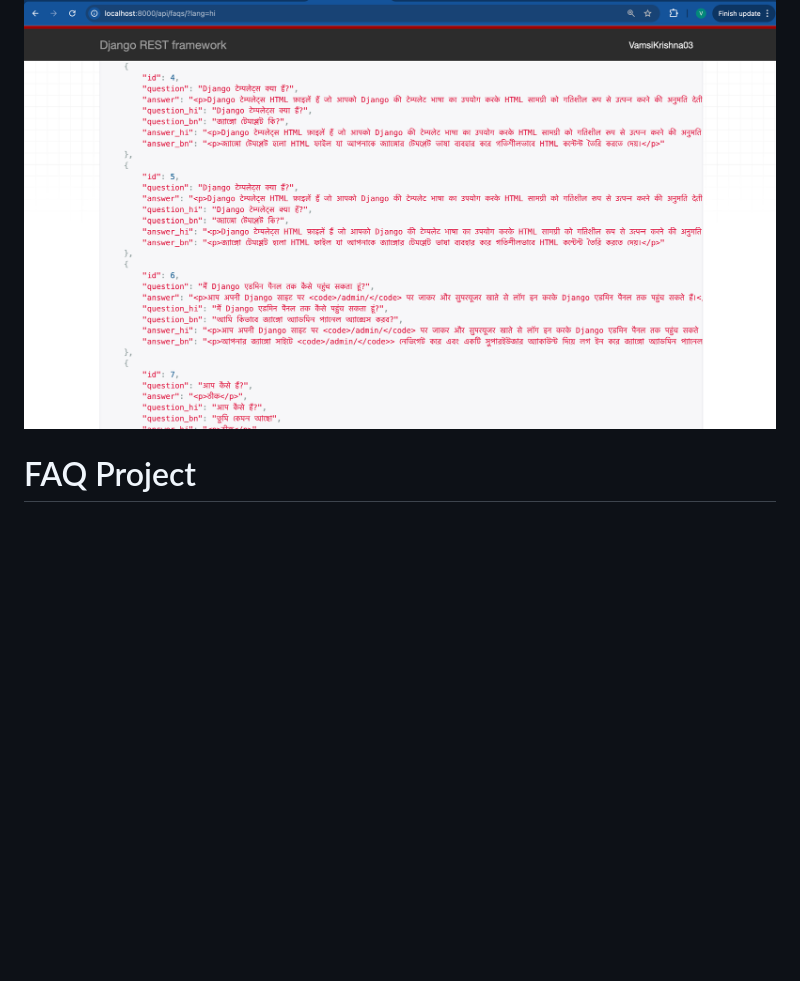
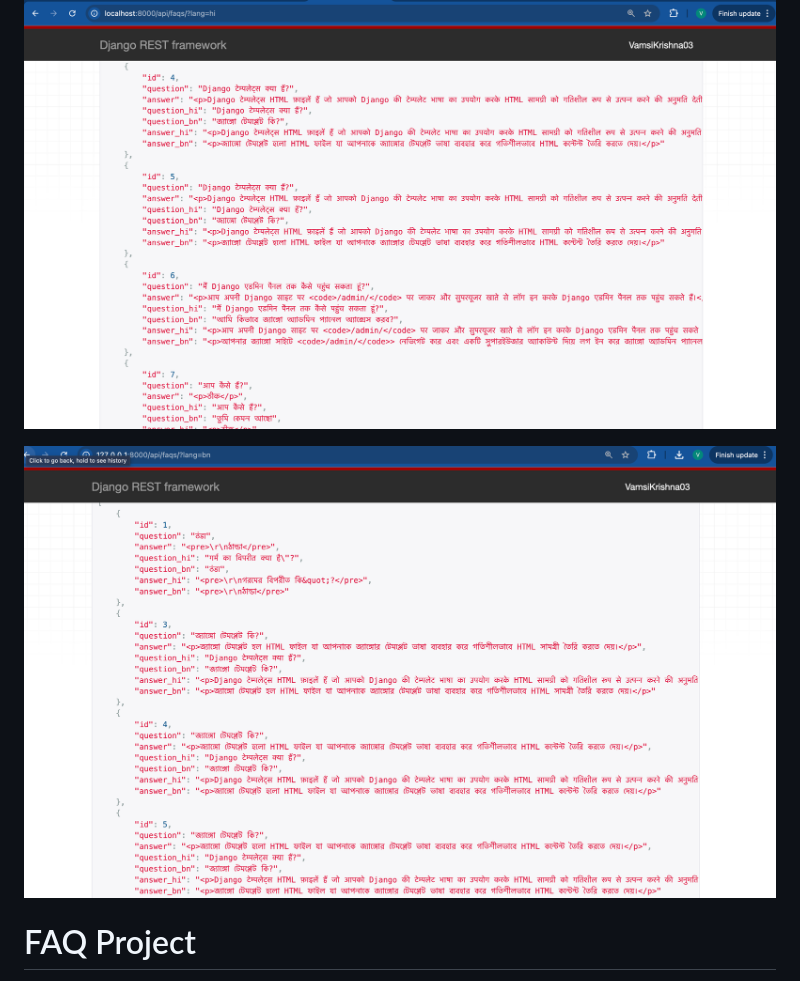
Before and after one commit to VamsiKrishnaThota03/faq_project, a Markdown page: README.md, the part around the change. Rendered like a GitHub page; blank space fills up the shorter version.

Commit message:
docs: Fix image links in README

```diff
--- a/README.md
+++ b/README.md
@@ -8,6 +8,8 @@
 
 ### Translations
 ![Screenshot at 11:03:22 PM](https://raw.githubusercontent.com/VamsiKrishnaThota03/faq_project/refs/heads/main/images/Screenshot%202025-02-01%20at%2011.03.22%E2%80%AFPM.png)
+
+![Screenshot at 11:03:22 PM](https://raw.githubusercontent.com/VamsiKrishnaThota03/faq_project/refs/heads/main/images/image.png)
 
 # FAQ Project
 
```
